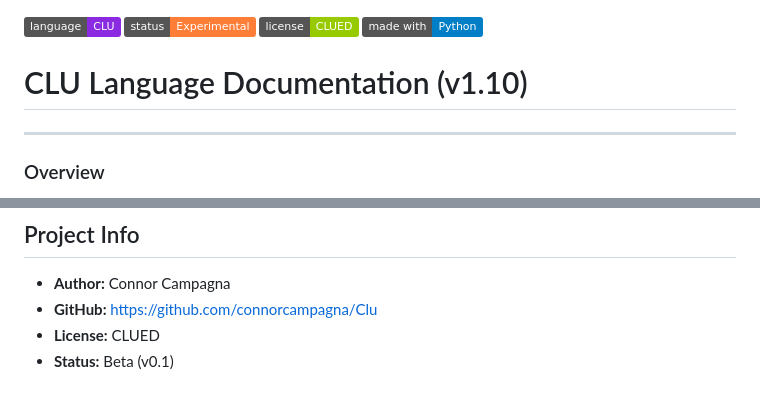
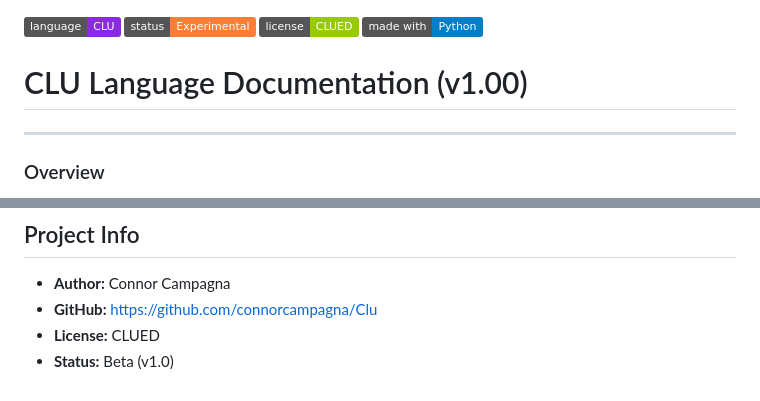
Before and after one commit to connorcampagna/Clu, a Markdown page: README.md, 2 parts joined by grey strips. Drawn GitHub-style; badges without logos.

```diff
--- a/README.md
+++ b/README.md
@@ -4,7 +4,7 @@
 ![License](https://img.shields.io/badge/license-CLUED-green)
 ![Made with](https://img.shields.io/badge/made%20with-Python-blue)
 
-# CLU Language Documentation (v1.10)
+# CLU Language Documentation (v1.00)
 
 ---
 
@@ -258,4 +258,4 @@ output contains of 'hello', 'e'  # → True
 - **Author:** Connor Campagna
 - **GitHub:** https://github.com/connorcampagna/Clu
 - **License:** CLUED
-- **Status:** Beta (v0.1)
+- **Status:** Beta (v1.0)
```
